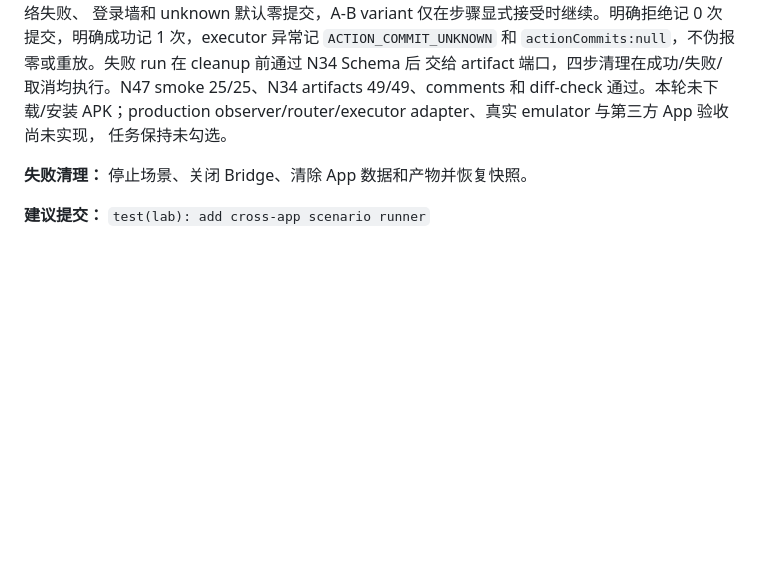
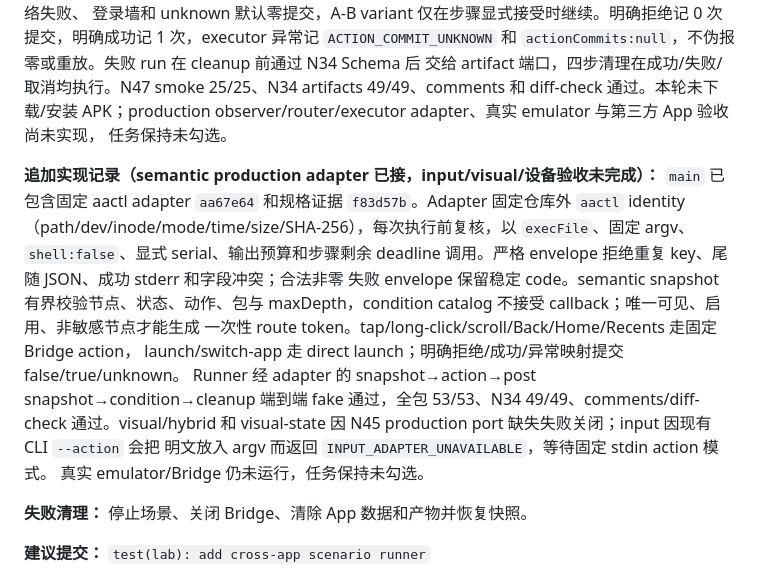
Before and after one commit to lejunyang/ai-auto-android, a Markdown page: docs/next-phase-tasks.md, the part around the change. Rendered like a GitHub page; blank space fills up the shorter version.

Commit message:
docs: record scenario adapter integration
Co-authored-by: TRAE CLI <noreply@bytedance.com>

```diff
--- a/docs/next-phase-tasks.md
+++ b/docs/next-phase-tasks.md
@@ -617,6 +617,21 @@ artifacts 49/49、comments 和 diff-check 通过。本轮未下载/安装 APK；
 observer/router/executor adapter、真实 emulator 与第三方 App 验收尚未实现，
 任务保持未勾选。
 
+**追加实现记录（semantic production adapter 已接，input/visual/设备验收未完成）：**
+`main` 已包含固定 aactl adapter `aa67e64` 和规格证据 `f83d57b`。Adapter 固定仓库外
+`aactl` identity（path/dev/inode/mode/time/size/SHA-256），每次执行前复核，以
+`execFile`、固定 argv、`shell:false`、显式 serial、输出预算和步骤剩余 deadline
+调用。严格 envelope 拒绝重复 key、尾随 JSON、成功 stderr 和字段冲突；合法非零
+失败 envelope 保留稳定 code。semantic snapshot 有界校验节点、状态、动作、包与
+maxDepth，condition catalog 不接受 callback；唯一可见、启用、非敏感节点才能生成
+一次性 route token。tap/long-click/scroll/Back/Home/Recents 走固定 Bridge action，
+launch/switch-app 走 direct launch；明确拒绝/成功/异常映射提交 false/true/unknown。
+Runner 经 adapter 的 snapshot→action→post snapshot→condition→cleanup 端到端 fake
+通过，全包 53/53、N34 49/49、comments/diff-check 通过。visual/hybrid 和
+visual-state 因 N45 production port 缺失失败关闭；input 因现有 CLI `--action` 会把
+明文放入 argv 而返回 `INPUT_ADAPTER_UNAVAILABLE`，等待固定 stdin action 模式。
+真实 emulator/Bridge 仍未运行，任务保持未勾选。
+
 **失败清理：** 停止场景、关闭 Bridge、清除 App 数据和产物并恢复快照。
 
 **建议提交：** `test(lab): add cross-app scenario runner`
```
